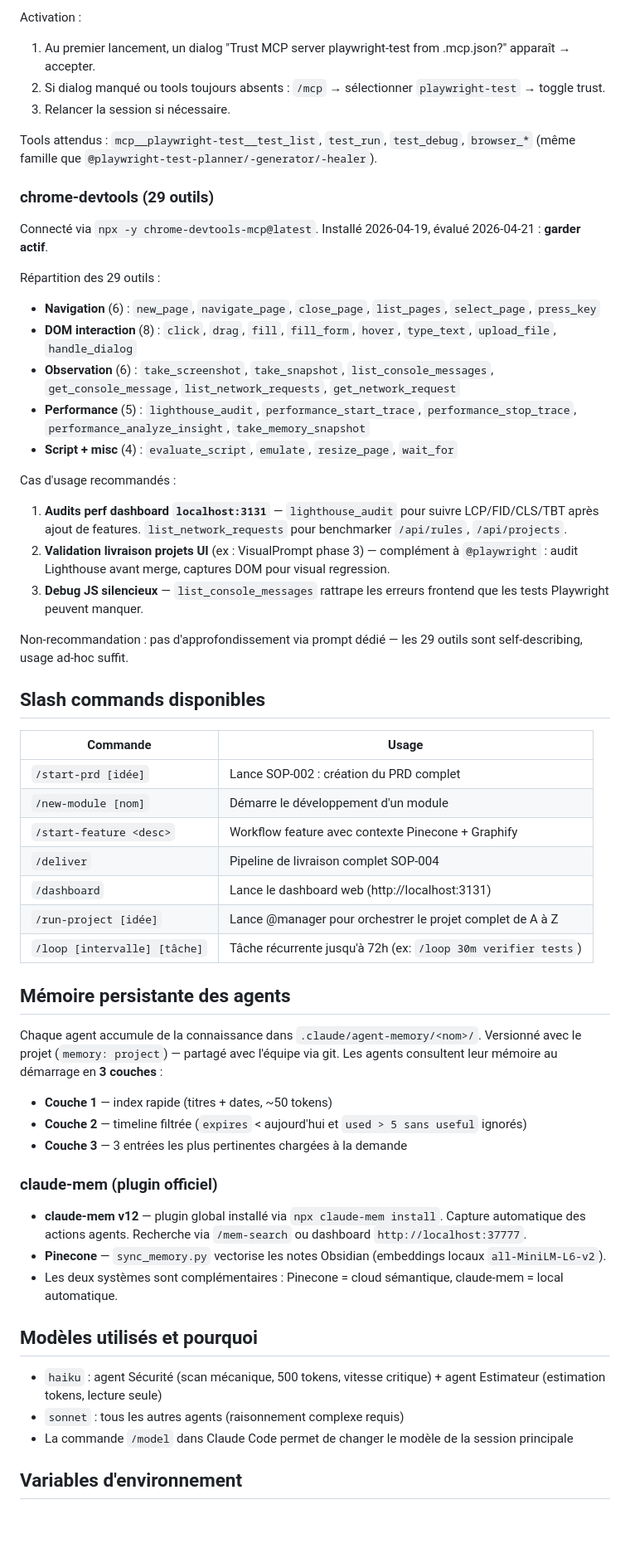
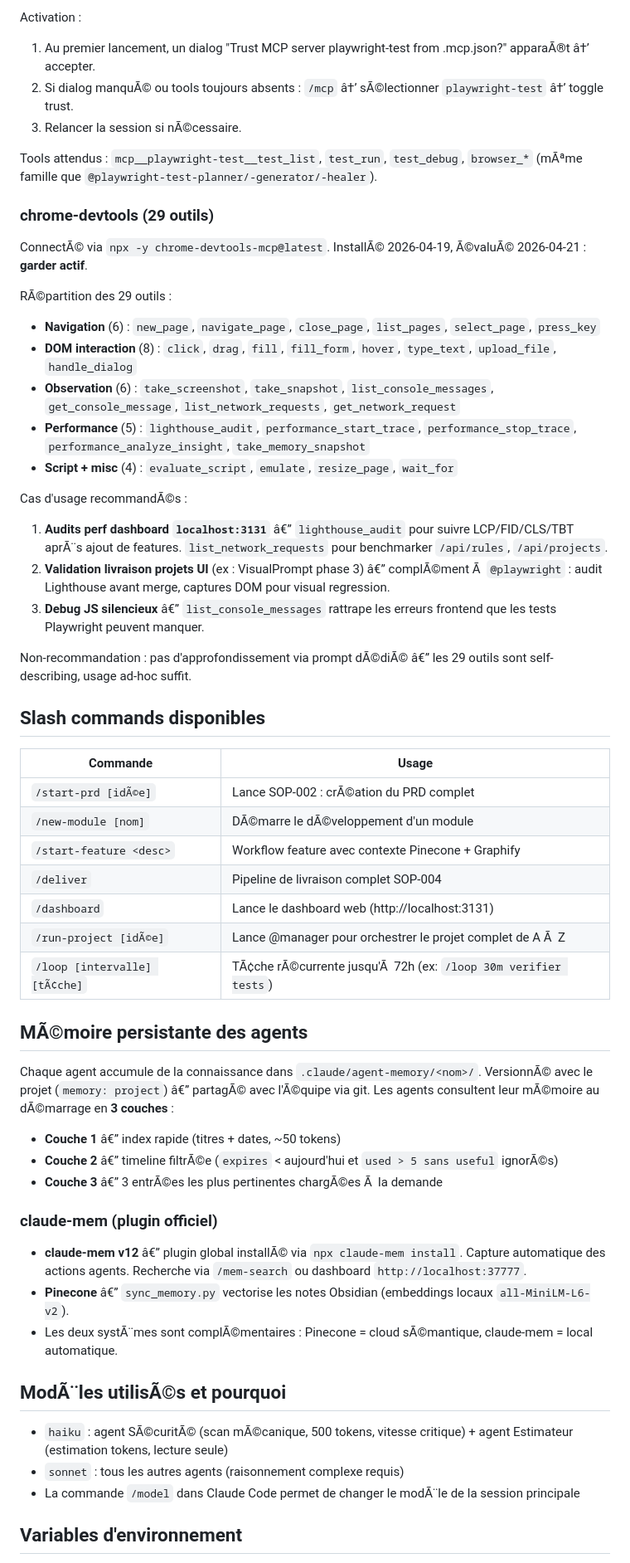
Before and after one commit to Kekenewbe/supply-chain-tower, a Markdown page: CLAUDE.md, the part around one of its changes. Shown at 83% size. Rendered like a GitHub page; blank space fills up the shorter version.

```diff
--- a/CLAUDE.md
+++ b/CLAUDE.md
@@ -89,62 +89,62 @@ Anti-pattern fréquent : traiter manuellement (Bash/Read/Write) ce qu'un agent s
 
 Activation :
-1. Au premier lancement, un dialog "Trust MCP server playwright-test from .mcp.json?" apparaît → accepter.
-2. Si dialog manqué ou tools toujours absents : `/mcp` → sélectionner `playwright-test` → toggle trust.
-3. Relancer la session si nécessaire.
+1. Au premier lancement, un dialog "Trust MCP server playwright-test from .mcp.json?" apparaÃ®t â†’ accepter.
+2. Si dialog manquÃ© ou tools toujours absents : `/mcp` â†’ sÃ©lectionner `playwright-test` â†’ toggle trust.
+3. Relancer la session si nÃ©cessaire.
 
-Tools attendus : `mcp__playwright-test__test_list`, `test_run`, `test_debug`, `browser_*` (même famille que `@playwright-test-planner/-generator/-healer`).
+Tools attendus : `mcp__playwright-test__test_list`, `test_run`, `test_debug`, `browser_*` (mÃªme famille que `@playwright-test-planner/-generator/-healer`).
 
 ### chrome-devtools (29 outils)
 
-Connecté via `npx -y chrome-devtools-mcp@latest`. Installé 2026-04-19, évalué 2026-04-21 : **garder actif**.
+ConnectÃ© via `npx -y chrome-devtools-mcp@latest`. InstallÃ© 2026-04-19, Ã©valuÃ© 2026-04-21 : **garder actif**.
 
-Répartition des 29 outils :
+RÃ©partition des 29 outils :
 - **Navigation** (6) : `new_page`, `navigate_page`, `close_page`, `list_pages`, `select_page`, `press_key`
 - **DOM interaction** (8) : `click`, `drag`, `fill`, `fill_form`, `hover`, `type_text`, `upload_file`, `handle_dialog`
 - **Observation** (6) : `take_screenshot`, `take_snapshot`, `list_console_messages`, `get_console_message`, `list_network_requests`, `get_network_request`
 - **Performance** (5) : `lighthouse_audit`, `performance_start_trace`, `performance_stop_trace`, `performance_analyze_insight`, `take_memory_snapshot`
 - **Script + misc** (4) : `evaluate_script`, `emulate`, `resize_page`, `wait_for`
 
-Cas d'usage recommandés :
-1. **Audits perf dashboard `localhost:3131`** — `lighthouse_audit` pour suivre LCP/FID/CLS/TBT après ajout de features. `list_network_requests` pour benchmarker `/api/rules`, `/api/projects`.
-2. **Validation livraison projets UI** (ex : VisualPrompt phase 3) — complément à `@playwright` : audit Lighthouse avant merge, captures DOM pour visual regression.
-3. **Debug JS silencieux** — `list_console_messages` rattrape les erreurs frontend que les tests Playwright peuvent manquer.
+Cas d'usage recommandÃ©s :
+1. **Audits perf dashboard `localhost:3131`** â€” `lighthouse_audit` pour suivre LCP/FID/CLS/TBT aprÃ¨s ajout de features. `list_network_requests` pour benchmarker `/api/rules`, `/api/projects`.
+2. **Validation livraison projets UI** (ex : VisualPrompt phase 3) â€” complÃ©ment Ã  `@playwright` : audit Lighthouse avant merge, captures DOM pour visual regression.
+3. **Debug JS silencieux** â€” `list_console_messages` rattrape les erreurs frontend que les tests Playwright peuvent manquer.
 
-Non-recommandation : pas d'approfondissement via prompt dédié — les 29 outils sont self-describing, usage ad-hoc suffit.
+Non-recommandation : pas d'approfondissement via prompt dÃ©diÃ© â€” les 29 outils sont self-describing, usage ad-hoc suffit.
 
 ## Slash commands disponibles
 
 | Commande | Usage |
 |---|---|
-| `/start-prd [idée]` | Lance SOP-002 : création du PRD complet |
-| `/new-module [nom]` | Démarre le développement d'un module |
+| `/start-prd [idÃ©e]` | Lance SOP-002 : crÃ©ation du PRD complet |
+| `/new-module [nom]` | DÃ©marre le dÃ©veloppement d'un module |
 | `/start-feature <desc>` | Workflow feature avec contexte Pinecone + Graphify |
 | `/deliver` | Pipeline de livraison complet SOP-004 |
 | `/dashboard` | Lance le dashboard web (http://localhost:3131) |
-| `/run-project [idée]` | Lance @manager pour orchestrer le projet complet de A à Z |
-| `/loop [intervalle] [tâche]` | Tâche récurrente jusqu'à 72h (ex: `/loop 30m verifier tests`) |
+| `/run-project [idÃ©e]` | Lance @manager pour orchestrer le projet complet de A Ã  Z |
+| `/loop [intervalle] [tÃ¢che]` | TÃ¢che rÃ©currente jusqu'Ã  72h (ex: `/loop 30m verifier tests`) |
 
-## Mémoire persistante des agents
+## MÃ©moire persistante des agents
 
 Chaque agent accumule de la connaissance dans `.claude/agent-memory/<nom>/`.
-Versionné avec le projet (`memory: project`) — partagé avec l'équipe via git.
-Les agents consultent leur mémoire au démarrage en **3 couches** :
-- **Couche 1** — index rapide (titres + dates, ~50 tokens)
-- **Couche 2** — timeline filtrée (`expires` < aujourd'hui et `used > 5 sans useful` ignorés)
-- **Couche 3** — 3 entrées les plus pertinentes chargées à la demande
+VersionnÃ© avec le projet (`memory: project`) â€” partagÃ© avec l'Ã©quipe via git.
+Les agents consultent leur mÃ©moire au dÃ©marrage en **3 couches** :
+- **Couche 1** â€” index rapide (titres + dates, ~50 tokens)
+- **Couche 2** â€” timeline filtrÃ©e (`expires` < aujourd'hui et `used > 5 sans useful` ignorÃ©s)
+- **Couche 3** â€” 3 entrÃ©es les plus pertinentes chargÃ©es Ã  la demande
 
 ### claude-mem (plugin officiel)
 
-- **claude-mem v12** — plugin global installé via `npx claude-mem install`.
+- **claude-mem v12** â€” plugin global installÃ© via `npx claude-mem install`.
   Capture automatique des actions agents. Recherche via `/mem-search` ou dashboard `http://localhost:37777`.
-- **Pinecone** — `sync_memory.py` vectorise les notes Obsidian (embeddings locaux `all-MiniLM-L6-v2`).
-- Les deux systèmes sont complémentaires : Pinecone = cloud sémantique, claude-mem = local automatique.
+- **Pinecone** â€” `sync_memory.py` vectorise les notes Obsidian (embeddings locaux `all-MiniLM-L6-v2`).
+- Les deux systÃ¨mes sont complÃ©mentaires : Pinecone = cloud sÃ©mantique, claude-mem = local automatique.
 
-## Modèles utilisés et pourquoi
+## ModÃ¨les utilisÃ©s et pourquoi
 
-- `haiku` : agent Sécurité (scan mécanique, 500 tokens, vitesse critique) + agent Estimateur (estimation tokens, lecture seule)
+- `haiku` : agent SÃ©curitÃ© (scan mÃ©canique, 500 tokens, vitesse critique) + agent Estimateur (estimation tokens, lecture seule)
 - `sonnet` : tous les autres agents (raisonnement complexe requis)
-- La commande `/model` dans Claude Code permet de changer le modèle de la session principale
+- La commande `/model` dans Claude Code permet de changer le modÃ¨le de la session principale
 
 ## Variables d'environnement
 
```
Also changed, not shown: other parts of CLAUDE.md (+89 -89 lines).
